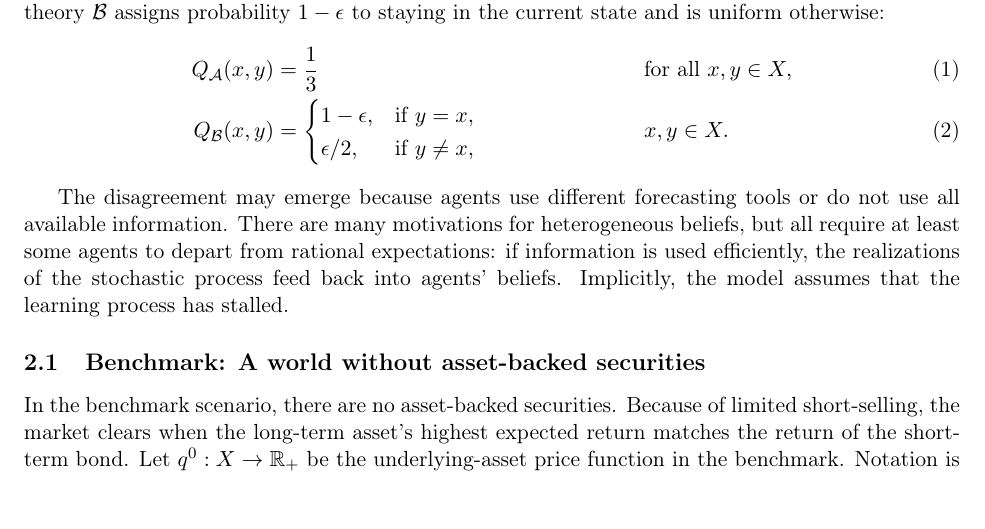
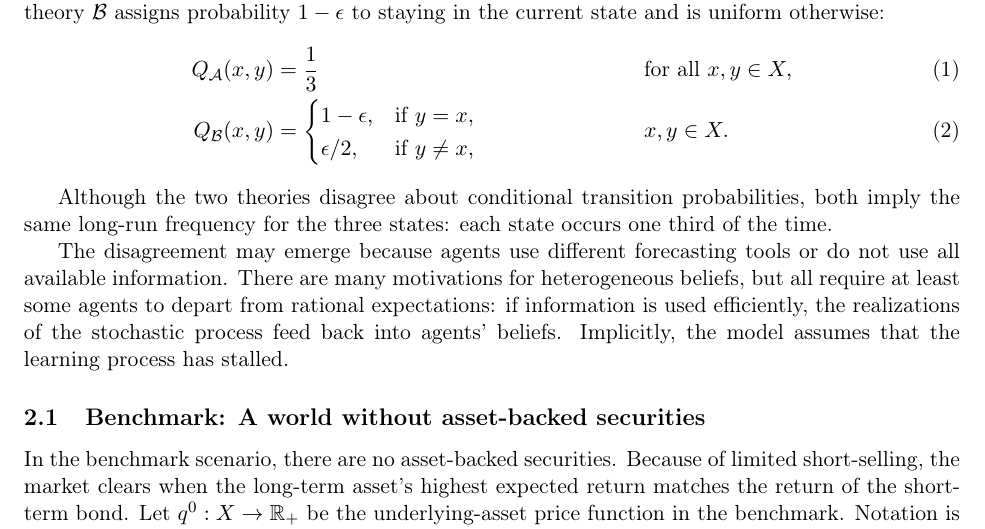
Before and after one commit to oliverpardo1979/Asset-value-and-securitization-under-heterogeneous-beliefs-anew, a LaTeX paper (main.tex): part of page 5 of 28, cut so that both start at the same text, the shorter picture padded with empty space. Compiled offline with pdfLaTeX.

Commit message:
Note long-run frequencies in example

```diff
--- a/main.tex
+++ b/main.tex
@@ -137,6 +137,8 @@ Q_{\mathcal{B}}(x,y) &=
 \end{cases}
 && x,y\in X. \label{eq:QBexample}
 \end{align}
+
+Although the two theories disagree about conditional transition probabilities, both imply the same long-run frequency for the three states: each state occurs one third of the time.
 
 The disagreement may emerge because agents use different forecasting tools or do not use all available information. There are many motivations for heterogeneous beliefs, but all require at least some agents to depart from rational expectations: if information is used efficiently, the realizations of the stochastic process feed back into agents' beliefs. Implicitly, the model assumes that the learning process has stalled.
 
```
